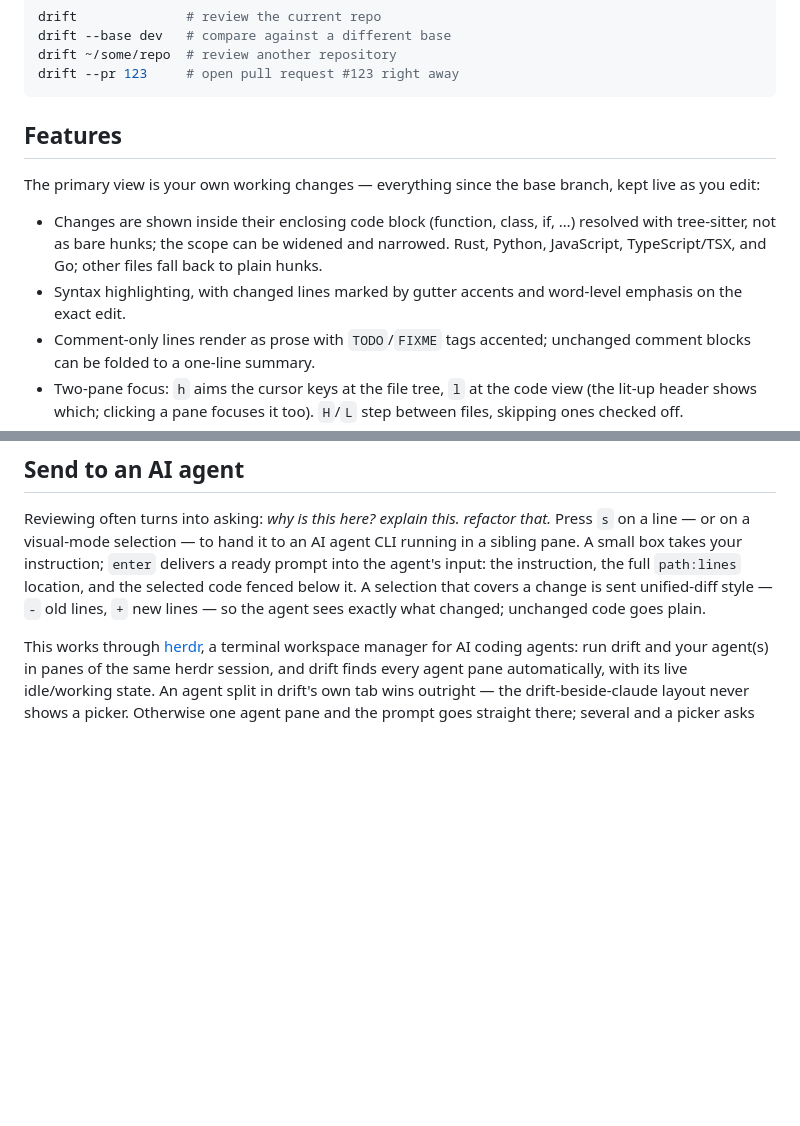
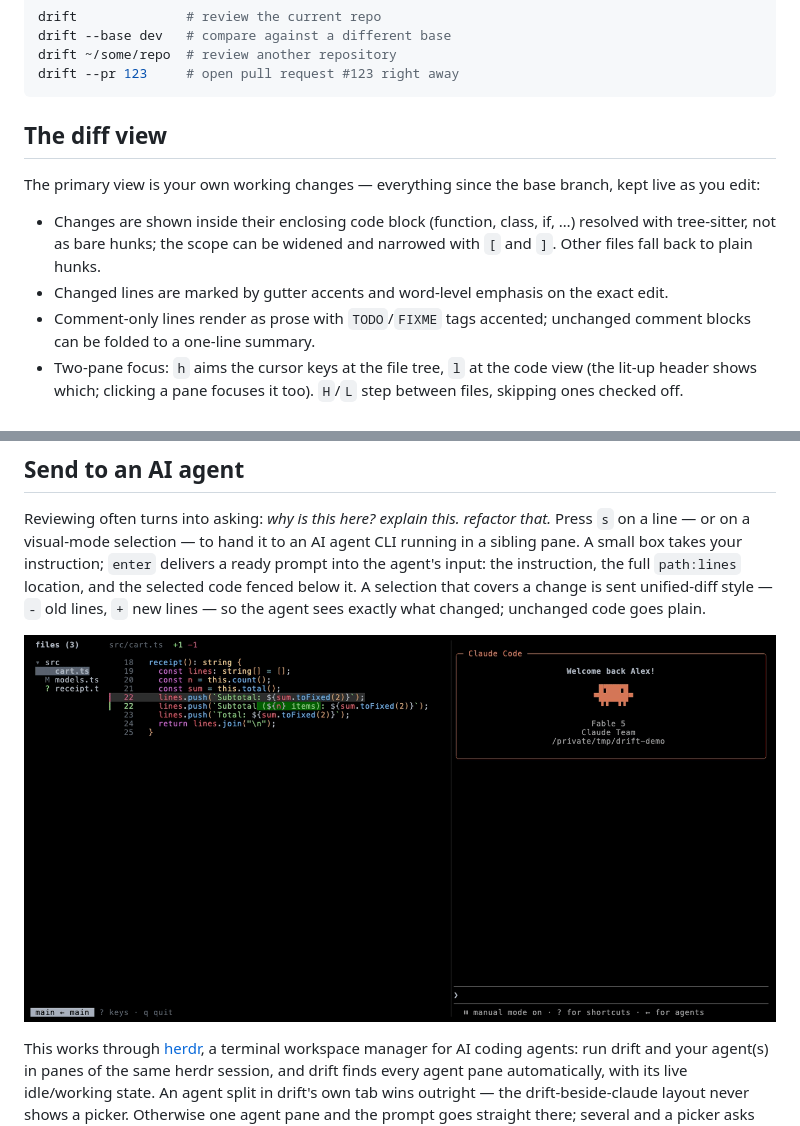
Before and after one commit to tothalex/drift, a Markdown page: README.md, 2 parts joined by grey strips. Rendered like a GitHub page; pictures changed too: assets/agent.gif (added); blank space fills up the shorter version.

````diff
--- a/README.md
+++ b/README.md
@@ -58,17 +58,17 @@ drift ~/some/repo  # review another repository
 drift --pr 123     # open pull request #123 right away
 ```
 
-## Features
+## The diff view
 
 The primary view is your own working changes — everything since the
 base branch, kept live as you edit:
 
 - Changes are shown inside their enclosing code block (function, class,
   if, …) resolved with tree-sitter, not as bare hunks; the scope can be
-  widened and narrowed. Rust, Python, JavaScript, TypeScript/TSX, and Go;
-  other files fall back to plain hunks.
-- Syntax highlighting, with changed lines marked by gutter accents and
-  word-level emphasis on the exact edit.
+  widened and narrowed with `[` and `]`. Other files fall back to plain
+  hunks.
+- Changed lines are marked by gutter accents and word-level emphasis on
+  the exact edit.
 - Comment-only lines render as prose with `TODO`/`FIXME` tags accented;
   unchanged comment blocks can be folded to a one-line summary.
 - Two-pane focus: `h` aims the cursor keys at the file tree, `l` at the
@@ -166,6 +169,8 @@ agent's input: the instruction, the full `path:lines` location, and
 the selected code fenced below it. A selection that covers a change is
 sent unified-diff style — `-` old lines, `+` new lines — so the agent
 sees exactly what changed; unchanged code goes plain.
+
+![sending a selection from drift to Claude Code](assets/agent.gif)
 
 This works through [herdr], a terminal workspace manager for AI coding
 agents: run drift and your agent(s) in panes of the same herdr session,
````
Also changed, not shown: other parts of README.md (+11 -8 lines), AGENTS.md (+5 -0 lines), assets/launch.gif (added), assets/pr-review.png (deleted), assets/pr.gif (added), assets/screenshot.png (deleted), 6 other files.
